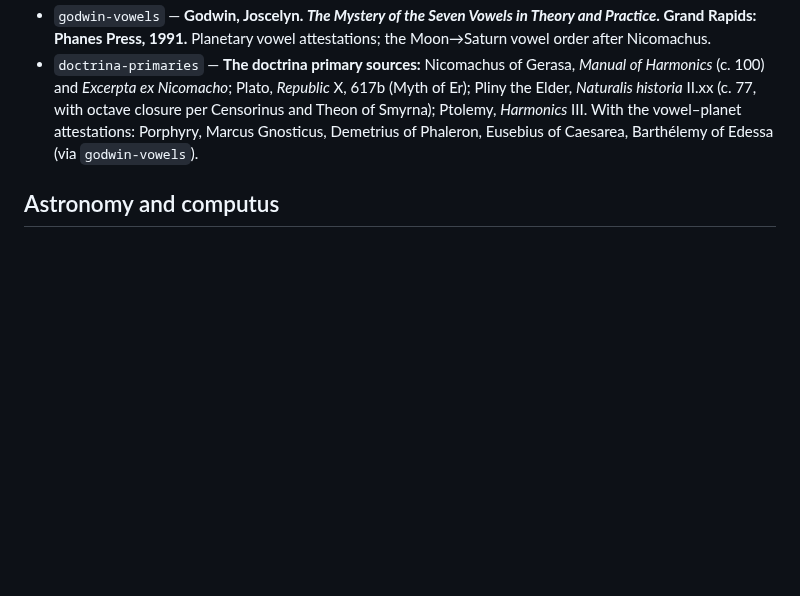
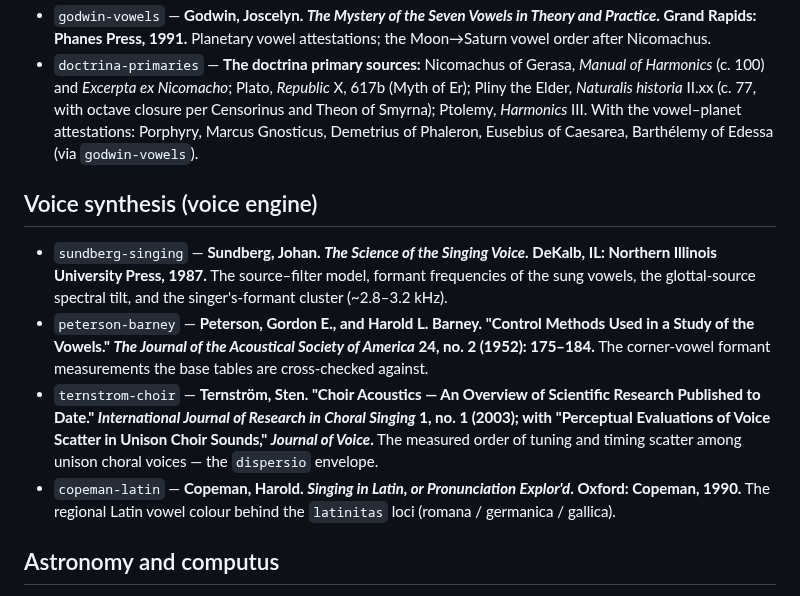
Before and after one commit to jeffreypierce/tonus, a Markdown page: BIBLIOGRAPHY.md, the part around the change. Rendered like a GitHub page; blank space fills up the shorter version.

```diff
--- a/BIBLIOGRAPHY.md
+++ b/BIBLIOGRAPHY.md
@@ -141,6 +141,25 @@
   With the vowel–planet attestations: Porphyry, Marcus Gnosticus, Demetrius of
   Phaleron, Eusebius of Caesarea, Barthélemy of Edessa (via `godwin-vowels`).
 
+## Voice synthesis (voice engine)
+
+- `sundberg-singing` — **Sundberg, Johan. _The Science of the Singing Voice_.
+  DeKalb, IL: Northern Illinois University Press, 1987.** The source–filter model,
+  formant frequencies of the sung vowels, the glottal-source spectral tilt, and
+  the singer's-formant cluster (~2.8–3.2 kHz).
+- `peterson-barney` — **Peterson, Gordon E., and Harold L. Barney. "Control
+  Methods Used in a Study of the Vowels." _The Journal of the Acoustical Society
+  of America_ 24, no. 2 (1952): 175–184.** The corner-vowel formant measurements
+  the base tables are cross-checked against.
+- `ternstrom-choir` — **Ternström, Sten. "Choir Acoustics — An Overview of
+  Scientific Research Published to Date." _International Journal of Research in
+  Choral Singing_ 1, no. 1 (2003); with "Perceptual Evaluations of Voice Scatter
+  in Unison Choir Sounds," _Journal of Voice_.** The measured order of tuning and
+  timing scatter among unison choral voices — the `dispersio` envelope.
+- `copeman-latin` — **Copeman, Harold. _Singing in Latin, or Pronunciation
+  Explor'd_. Oxford: Copeman, 1990.** The regional Latin vowel colour behind the
+  `latinitas` loci (romana / germanica / gallica).
+
 ## Astronomy and computus
 
 - `standish-jpl` — **Standish, E. M. "Keplerian Elements for Approximate
```
Also changed, not shown: docs/voice.md (added, +319 -0 lines).
